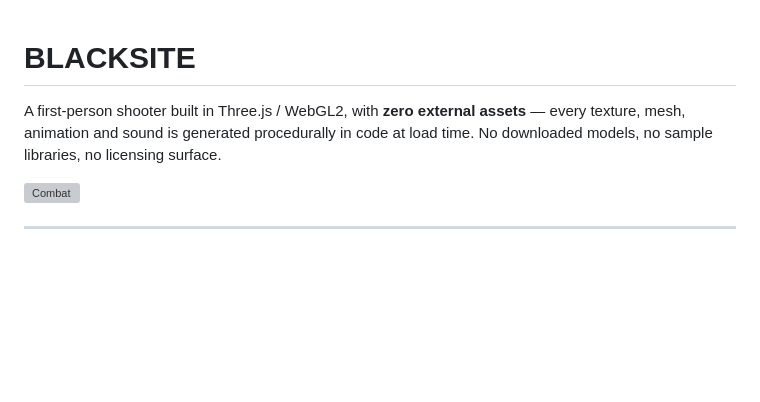
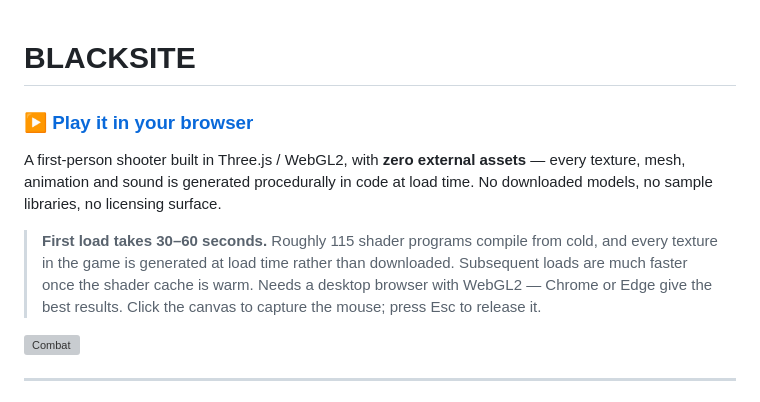
Before and after one commit to javieranta/blacksite, a Markdown page: README.md, the part around the change. GitHub-like rendering; blank space fills up the shorter version; grey boxes are pictures that could not be loaded.

Commit message:
README: add play link and first-load expectations
Co-Authored-By: Claude Opus 5 <noreply@anthropic.com>

```diff
--- a/README.md
+++ b/README.md
@@ -1,8 +1,16 @@
 # BLACKSITE
+
+### ▶ [Play it in your browser](https://javieranta.github.io/blacksite/)
 
 A first-person shooter built in Three.js / WebGL2, with **zero external assets** —
 every texture, mesh, animation and sound is generated procedurally in code at
 load time. No downloaded models, no sample libraries, no licensing surface.
+
+> **First load takes 30–60 seconds.** Roughly 115 shader programs compile from
+> cold, and every texture in the game is generated at load time rather than
+> downloaded. Subsequent loads are much faster once the shader cache is warm.
+> Needs a desktop browser with WebGL2 — Chrome or Edge give the best results.
+> Click the canvas to capture the mouse; press Esc to release it.
 
 ![Combat](docs/screenshots/05-round6-hud.png)
 
```
